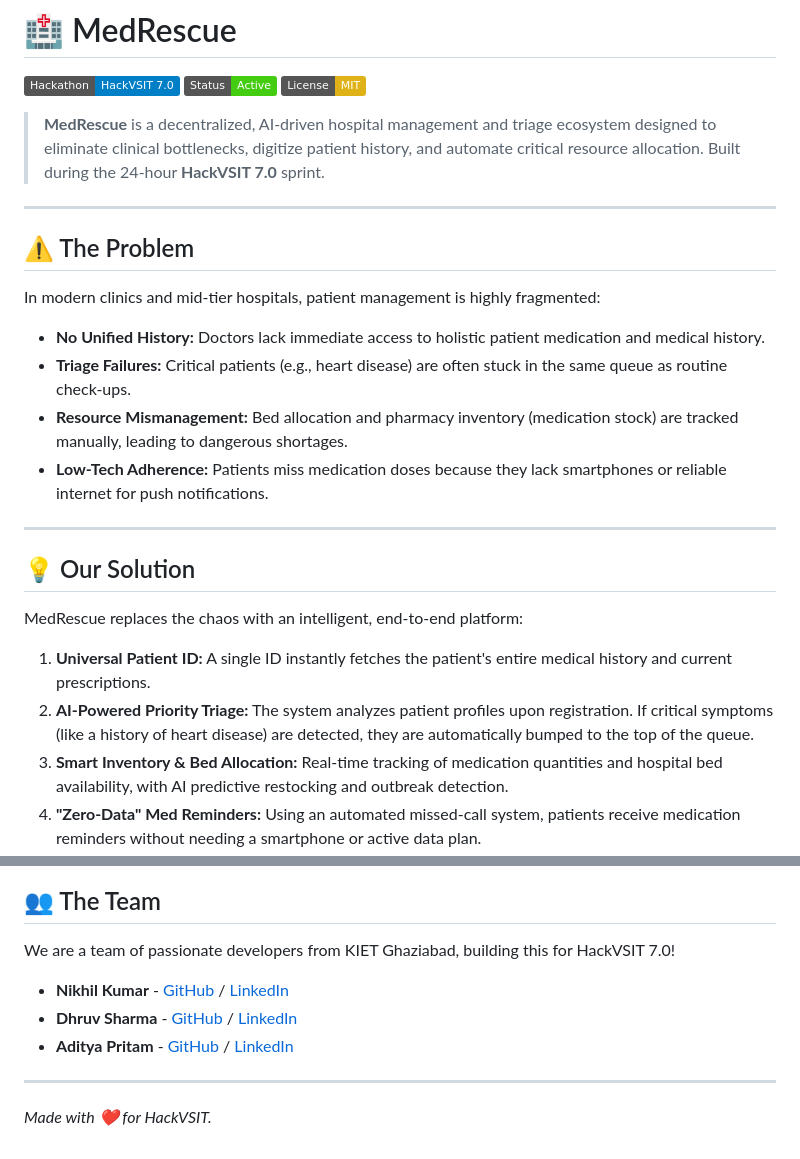
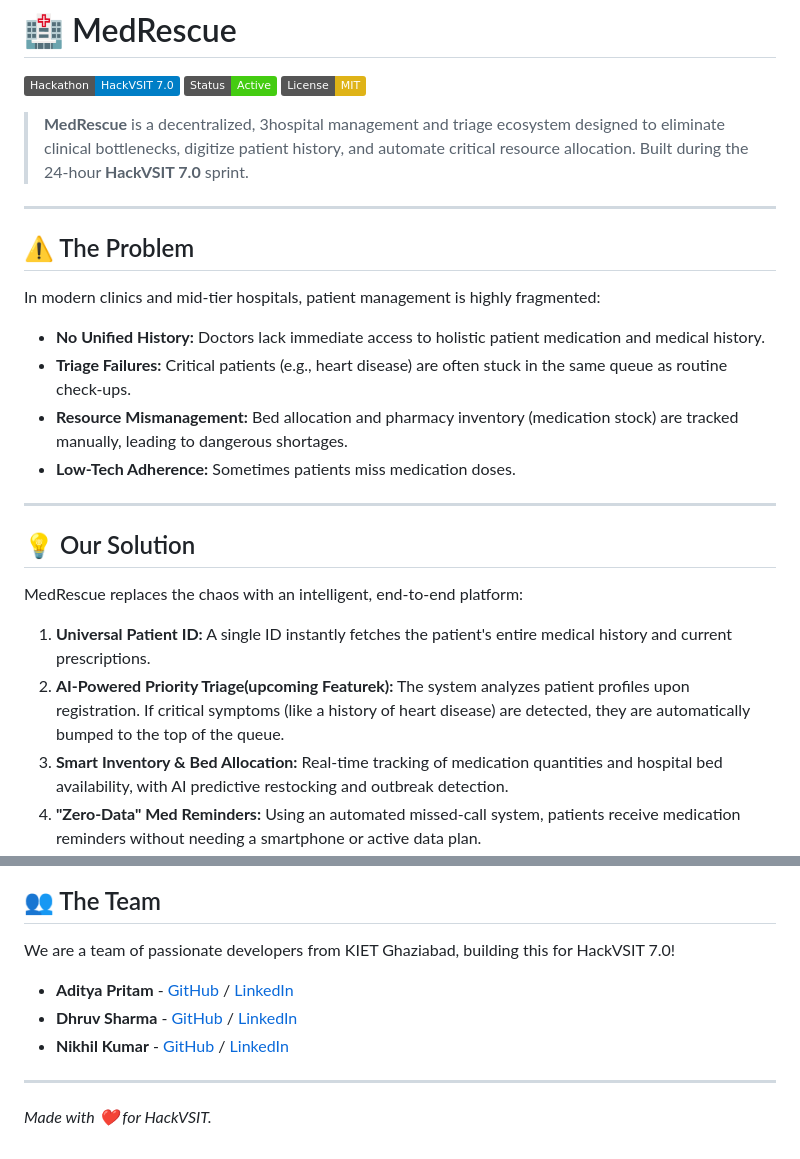
Before and after one commit to techienikhil/MedRescue, a Markdown page: README.md, 2 parts joined by grey strips. Rendered like a GitHub page; badges without logos.

```diff
--- a/README.md
+++ b/README.md
@@ -4,7 +4,7 @@
 [![Status](https://img.shields.io/badge/Status-Active-brightgreen.svg)]()
 [![License: MIT](https://img.shields.io/badge/License-MIT-yellow.svg)](https://opensource.org/licenses/MIT)
 
-> **MedRescue** is a decentralized, AI-driven hospital management and triage ecosystem designed to eliminate clinical bottlenecks, digitize patient history, and automate critical resource allocation. Built during the 24-hour **HackVSIT 7.0** sprint.
+> **MedRescue** is a decentralized, 3hospital management and triage ecosystem designed to eliminate clinical bottlenecks, digitize patient history, and automate critical resource allocation. Built during the 24-hour **HackVSIT 7.0** sprint.
 
 ---
 
@@ -13,14 +13,14 @@ In modern clinics and mid-tier hospitals, patient management is highly fragmente
 - **No Unified History:** Doctors lack immediate access to holistic patient medication and medical history.
 - **Triage Failures:** Critical patients (e.g., heart disease) are often stuck in the same queue as routine check-ups.
 - **Resource Mismanagement:** Bed allocation and pharmacy inventory (medication stock) are tracked manually, leading to dangerous shortages.
-- **Low-Tech Adherence:** Patients miss medication doses because they lack smartphones or reliable internet for push notifications.
+- **Low-Tech Adherence:** Sometimes patients miss medication doses.
 
 ---
 
 ## 💡 Our Solution
 MedRescue replaces the chaos with an intelligent, end-to-end platform:
 1. **Universal Patient ID:** A single ID instantly fetches the patient's entire medical history and current prescriptions.
-2. **AI-Powered Priority Triage:** The system analyzes patient profiles upon registration. If critical symptoms (like a history of heart disease) are detected, they are automatically bumped to the top of the queue.
+2. **AI-Powered Priority Triage(upcoming Featurek):** The system analyzes patient profiles upon registration. If critical symptoms (like a history of heart disease) are detected, they are automatically bumped to the top of the queue.
 3. **Smart Inventory & Bed Allocation:** Real-time tracking of medication quantities and hospital bed availability, with AI predictive restocking and outbreak detection.
 4. **"Zero-Data" Med Reminders:** Using an automated missed-call system, patients receive medication reminders without needing a smartphone or active data plan.
 
@@ -83,9 +83,9 @@ The application will start on `http://localhost:3000`.
 
 ## 👥 The Team
 We are a team of passionate developers from KIET Ghaziabad, building this for HackVSIT 7.0!
+* **Aditya Pritam** - [GitHub](https://github.com/adityapritam) / [LinkedIn](https://www.linkedin.com/in/adityapritam)
+* **Dhruv Sharma** - [GitHub](https://github.com/dhruv-lx) / [LinkedIn](https://www.linkedin.com/in/dhruv-sharma55/)
 * **Nikhil Kumar** - [GitHub](https://github.com/techienikhil) / [LinkedIn](https://www.linkedin.com/in/techienikhil/)
-* **Dhruv Sharma** - [GitHub](https://github.com/dhruv-lx) / [LinkedIn](https://www.linkedin.com/in/dhruv-sharma55/)
-* **Aditya Pritam** - [GitHub](https://github.com/adityapritam) / [LinkedIn](https://www.linkedin.com/in/adityapritam)
 
 ---
 *Made with ❤️ for HackVSIT.*
```
